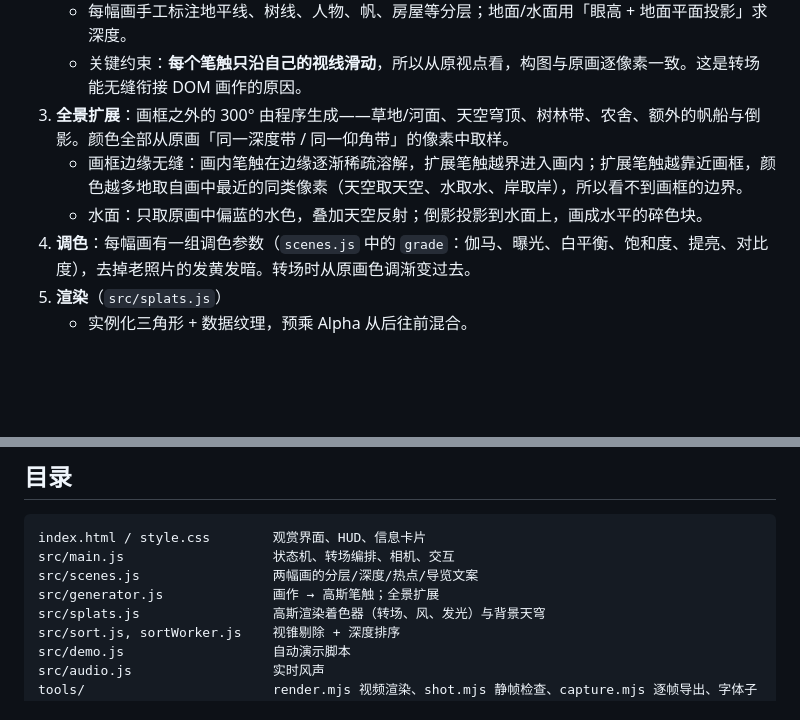
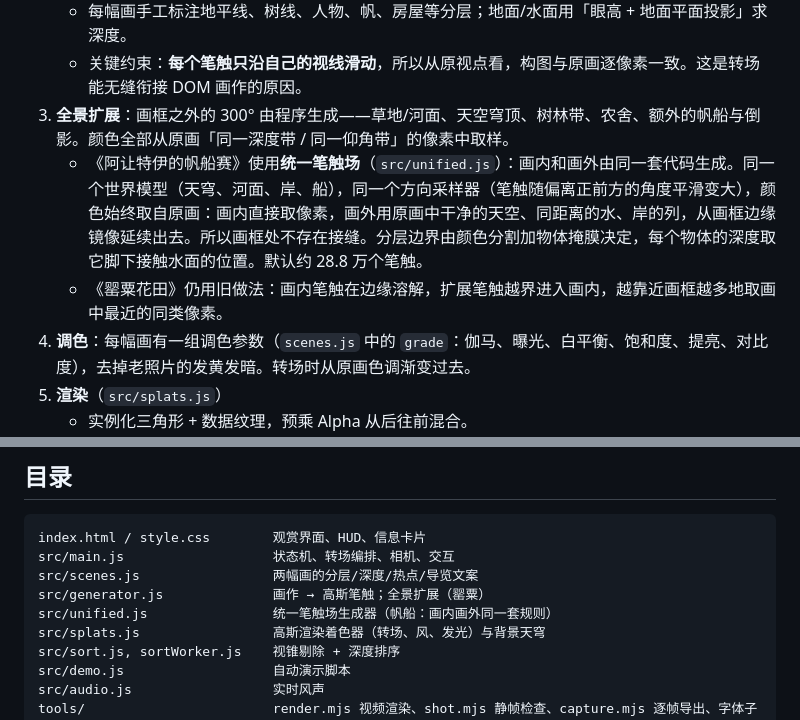
Before and after one commit to haoyuyou50-star/checklist, a Markdown page: monet-immersive/README.md, 2 parts joined by grey strips. Drawn GitHub-style; blank space fills up the shorter version.

Commit message:
Docs: unified stroke field for the regatta scene (handoff, skill, readme)
Co-authored-by: haoyuyou50-star <haoyuyou50-star@users.noreply.github.com>

```diff
--- a/monet-immersive/README.md
+++ b/monet-immersive/README.md
@@ -43,8 +43,8 @@ python3 -m http.server 8123
    - 每幅画手工标注地平线、树线、人物、帆、房屋等分层；地面/水面用「眼高 + 地面平面投影」求深度。
    - 关键约束：**每个笔触只沿自己的视线滑动**，所以从原视点看，构图与原画逐像素一致。这是转场能无缝衔接 DOM 画作的原因。
 3. **全景扩展**：画框之外的 300° 由程序生成——草地/河面、天空穹顶、树林带、农舍、额外的帆船与倒影。颜色全部从原画「同一深度带 / 同一仰角带」的像素中取样。
-   - 画框边缘无缝：画内笔触在边缘逐渐稀疏溶解，扩展笔触越界进入画内；扩展笔触越靠近画框，颜色越多地取自画中最近的同类像素（天空取天空、水取水、岸取岸），所以看不到画框的边界。
-   - 水面：只取原画中偏蓝的水色，叠加天空反射；倒影投影到水面上，画成水平的碎色块。
+   - 《阿让特伊的帆船赛》使用**统一笔触场**（`src/unified.js`）：画内和画外由同一套代码生成。同一个世界模型（天穹、河面、岸、船），同一个方向采样器（笔触随偏离正前方的角度平滑变大），颜色始终取自原画：画内直接取像素，画外用原画中干净的天空、同距离的水、岸的列，从画框边缘镜像延续出去。所以画框处不存在接缝。分层边界由颜色分割加物体掩膜决定，每个物体的深度取它脚下接触水面的位置。默认约 28.8 万个笔触。
+   - 《罂粟花田》仍用旧做法：画内笔触在边缘溶解，扩展笔触越界进入画内，越靠近画框越多地取画中最近的同类像素。
 4. **调色**：每幅画有一组调色参数（`scenes.js` 中的 `grade`：伽马、曝光、白平衡、饱和度、提亮、对比度），去掉老照片的发黄发暗。转场时从原画色调渐变过去。
 5. **渲染**（`src/splats.js`）
    - 实例化三角形 + 数据纹理，预乘 Alpha 从后往前混合。
@@ -101,7 +101,8 @@ node tools/render.mjs          # 1920x1080 · 30fps · 高画质 → monet_demo.
 index.html / style.css        观赏界面、HUD、信息卡片
 src/main.js                   状态机、转场编排、相机、交互
 src/scenes.js                 两幅画的分层/深度/热点/导览文案
-src/generator.js              画作 → 高斯笔触；全景扩展
+src/generator.js              画作 → 高斯笔触；全景扩展（罂粟）
+src/unified.js                统一笔触场生成器（帆船：画内画外同一套规则）
 src/splats.js                 高斯渲染着色器（转场、风、发光）与背景天穹
 src/sort.js, sortWorker.js    视锥剔除 + 深度排序
 src/demo.js                   自动演示脚本
```
Also changed, not shown: monet-immersive/HANDOFF.md (+34 -23 lines), 1 other file.
